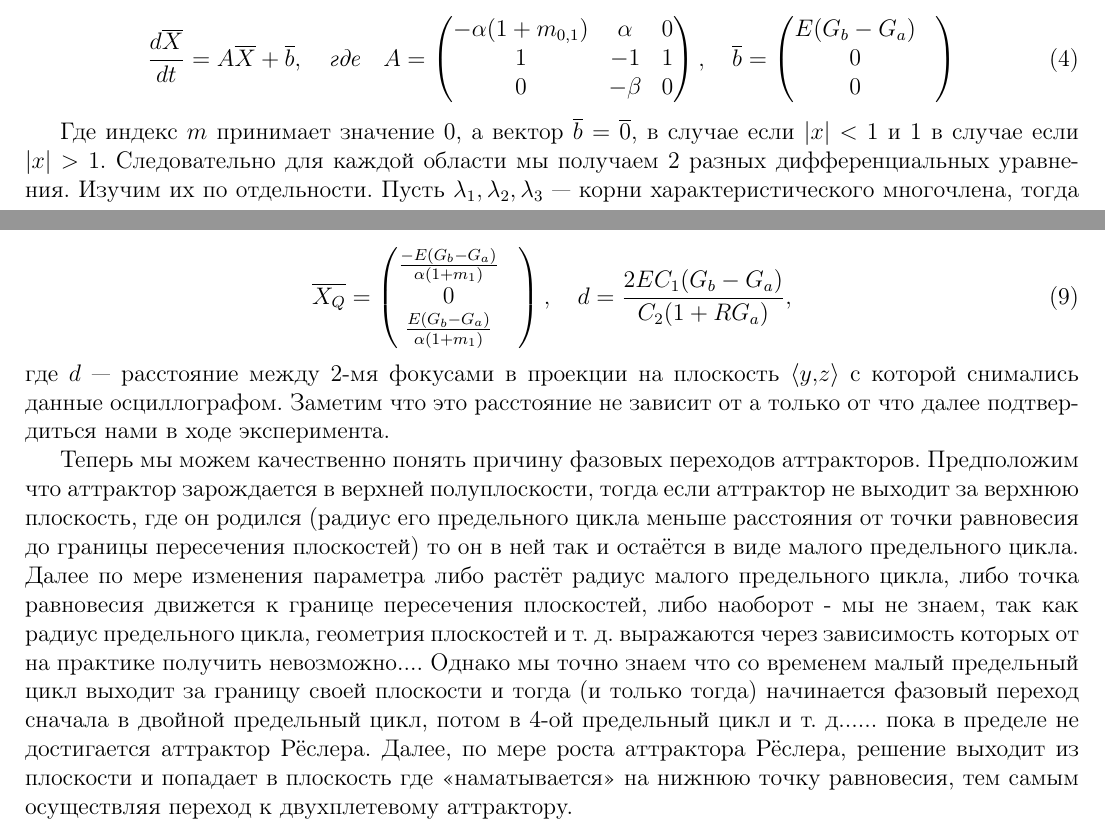
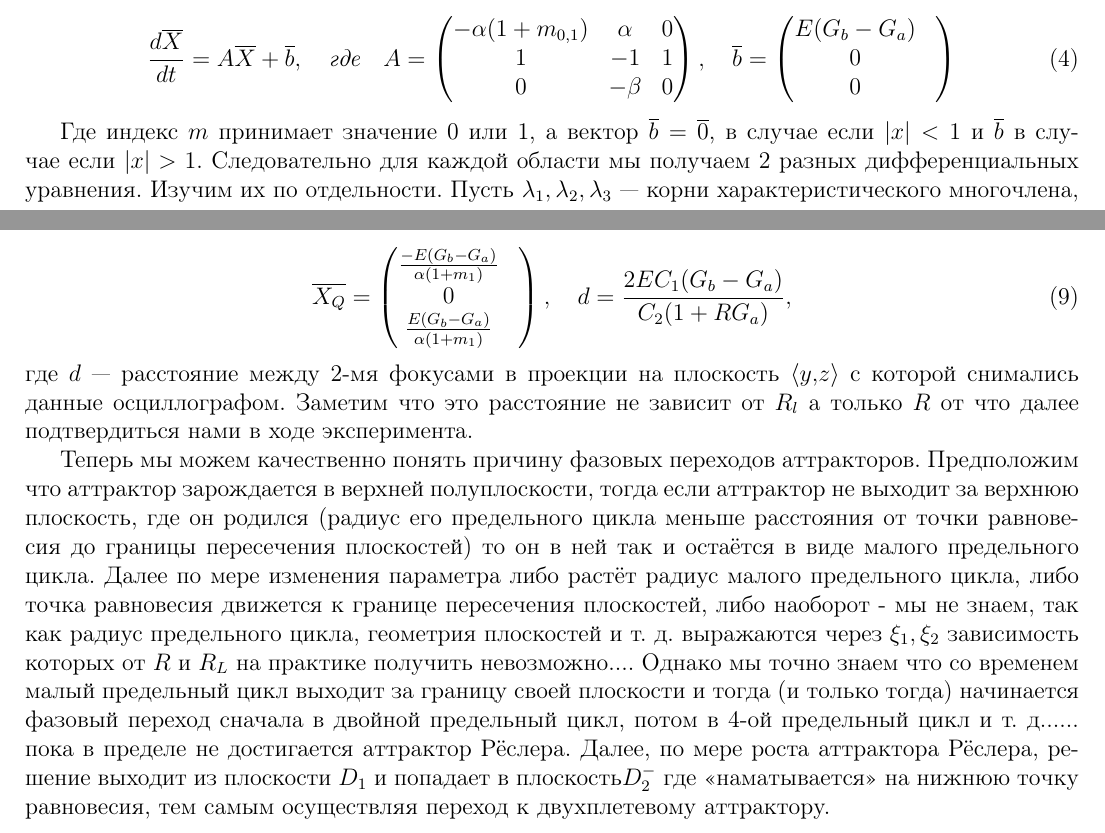
Before and after one commit to AndryDeveloper/chua-s_curcuit, a LaTeX paper (main.tex): two parts of pages 6 and 7 of 20, joined at a grey line, cut so that both start at the same text. Compiled offline with pdfLaTeX.

Commit message:
correct spelling mistakes

```diff
--- a/main.tex
+++ b/main.tex
@@ -203,8 +203,8 @@ $\tau = \frac{t}{R C_2}$, $x = \frac{U_{C_1}}{E}$, $y = \frac{U_{C_2}}{E}$, $z =
 \end{equation}
 
 
-Где индекс $m$ принимает значение 0, а вектор $\overline{b}=\overline{0}$,
-в случае если $|x| < 1$ и 1 в случае если  $|x| > 1$.
+Где индекс $m$ принимает значение 0 или 1, а вектор $\overline{b}=\overline{0}$,
+в случае если $|x| < 1$ и $\overline{b}$ в случае если  $|x| > 1$.
 Следовательно для каждой области мы получаем 2 разных дифференциальных уравнения.
 Изучим их по отдельности. Пусть $\lambda_1, \lambda_2, \lambda_3$ --- корни характеристического многочлена,
 тогда решение однородного уравнения имеет вид:
@@ -266,9 +266,9 @@ $\tau = \frac{t}{R C_2}$, $x = \frac{U_{C_1}}{E}$, $y = \frac{U_{C_2}}{E}$, $z =
 		\frac{E(G_b-G_a)}{\alpha(1+m_1)}
 	\end{pmatrix}, \quad d = \frac{2EC_1(G_b -G_a)}{C_2(1+RG_a)},
 \end{equation}
-где $d$ --- расстояние между 2-мя фокусами в проекции на плоскость $\langle y,z \rangle $ с которой снимались данные осциллографом. Заметим что это расстояние не зависит от а только от что далее подтвердиться нами в ходе эксперимента.
+где $d$ --- расстояние между 2-мя фокусами в проекции на плоскость $\langle y,z \rangle $ с которой снимались данные осциллографом. Заметим что это расстояние не зависит от $R_l$ а только $R$ от что далее подтвердиться нами в ходе эксперимента.
 
-Теперь мы можем качественно понять причину фазовых переходов аттракторов. Предположим что аттрактор зарождается в верхней полуплоскости, тогда если аттрактор  не выходит за верхнюю плоскость, где он родился (радиус его предельного цикла меньше расстояния от точки равновесия до границы пересечения плоскостей) то он в ней так и остаётся в виде малого предельного цикла. Далее по мере изменения параметра либо растёт радиус малого предельного цикла, либо точка равновесия движется к границе пересечения плоскостей, либо наоборот - мы не знаем, так как радиус предельного цикла, геометрия плоскостей и т. д. выражаются через зависимость которых от на практике получить невозможно.... Однако мы точно знаем что со временем малый предельный цикл выходит за границу своей плоскости и тогда (и только тогда) начинается фазовый переход сначала в двойной предельный цикл, потом в 4-ой предельный цикл и т. д...... пока в пределе не достигается аттрактор Рёслера. Далее, по мере роста аттрактора Рёслера, решение выходит из плоскости и попадает в плоскость где «наматывается» на нижнюю точку равновесия, тем самым осуществляя переход к двухплетевому аттрактору.
+Теперь мы можем качественно понять причину фазовых переходов аттракторов. Предположим что аттрактор зарождается в верхней полуплоскости, тогда если аттрактор  не выходит за верхнюю плоскость, где он родился (радиус его предельного цикла меньше расстояния от точки равновесия до границы пересечения плоскостей) то он в ней так и остаётся в виде малого предельного цикла. Далее по мере изменения параметра либо растёт радиус малого предельного цикла, либо точка равновесия движется к границе пересечения плоскостей, либо наоборот - мы не знаем, так как радиус предельного цикла, геометрия плоскостей и т. д. выражаются через $\xi_1, \xi_2$ зависимость которых от $R$ и $R_L$ на практике получить невозможно.... Однако мы точно знаем что со временем малый предельный цикл выходит за границу своей плоскости и тогда (и только тогда) начинается фазовый переход сначала в двойной предельный цикл, потом в 4-ой предельный цикл и т. д...... пока в пределе не достигается аттрактор Рёслера. Далее, по мере роста аттрактора Рёслера, решение выходит из плоскости $D_1$ и попадает в плоскость$D_2^{-}$ где «наматывается» на нижнюю точку равновесия, тем самым осуществляя переход к двухплетевому аттрактору.
 \begin{figure}[H]
 	\centering
 	\includegraphics[width=0.55\textwidth]{Kartinka.pdf}
```
